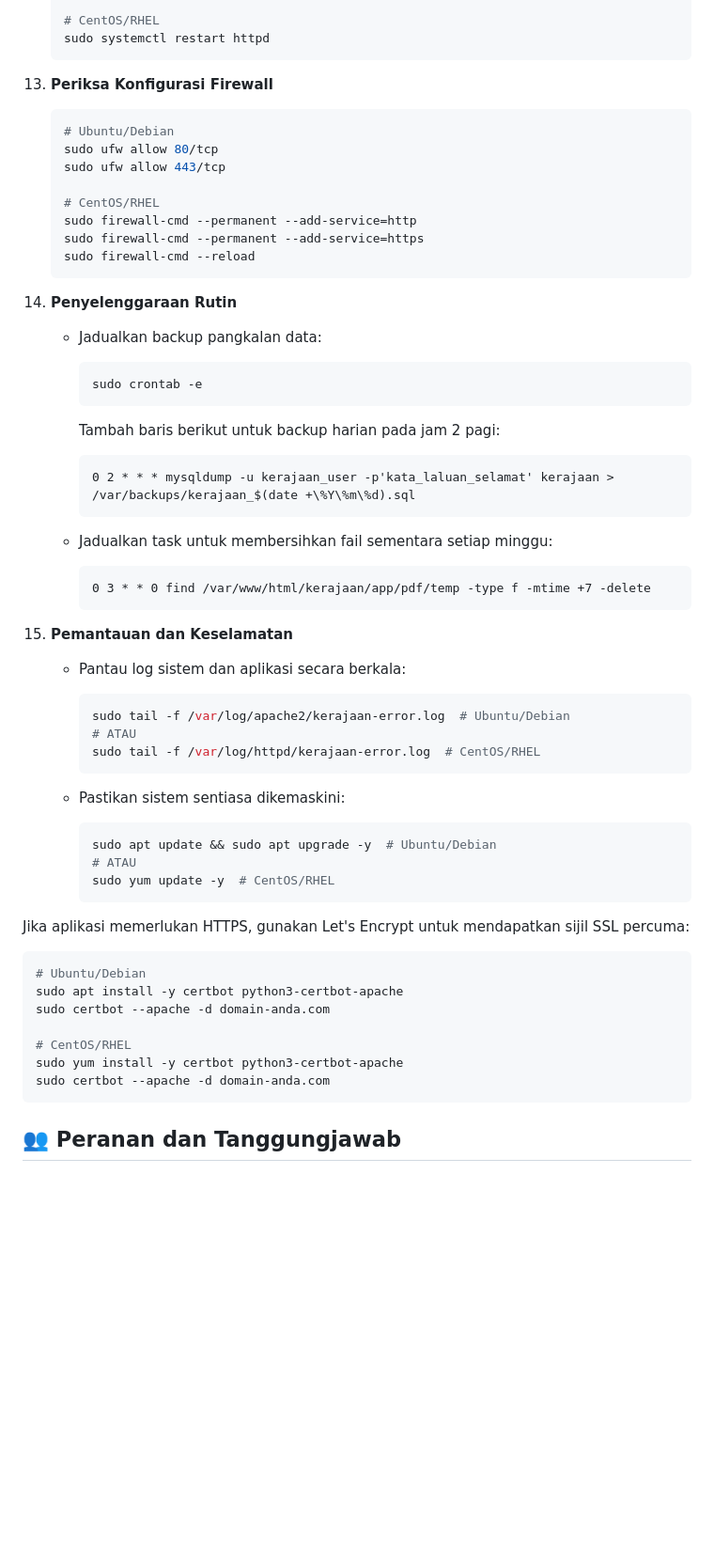
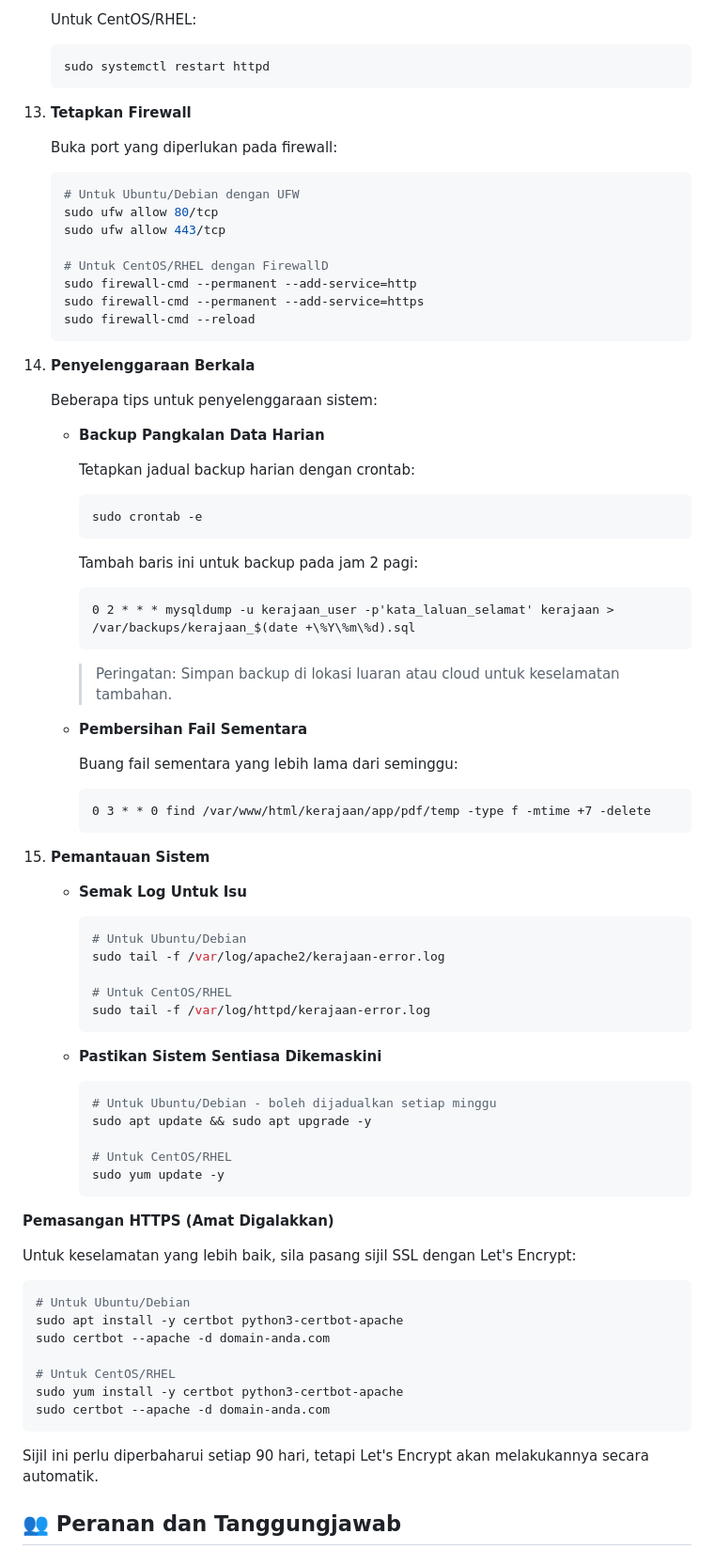
Before and after one commit to AnthonyMuncherz/kerajaan, a Markdown page: README.md, the part around one of its changes. Shown at 94% size. Drawn GitHub-style; blank space fills up the shorter version.

````diff
--- a/README.md
+++ b/README.md
@@ -203,61 +248,83 @@ Sistem ini dibangunkan khas untuk memudahkan proses permohonan keluar di Institu
 
-    # CentOS/RHEL
+    Untuk CentOS/RHEL:
+    ```bash
     sudo systemctl restart httpd
     ```
 
-13. **Periksa Konfigurasi Firewall**
+13. **Tetapkan Firewall**
+
+    Buka port yang diperlukan pada firewall:
     ```bash
-    # Ubuntu/Debian
+    # Untuk Ubuntu/Debian dengan UFW
     sudo ufw allow 80/tcp
     sudo ufw allow 443/tcp
 
-    # CentOS/RHEL
+    # Untuk CentOS/RHEL dengan FirewallD
     sudo firewall-cmd --permanent --add-service=http
     sudo firewall-cmd --permanent --add-service=https
     sudo firewall-cmd --reload
     ```
 
-14. **Penyelenggaraan Rutin**
-    - Jadualkan backup pangkalan data:
+14. **Penyelenggaraan Berkala**
+
+    Beberapa tips untuk penyelenggaraan sistem:
+
+    * **Backup Pangkalan Data Harian**
+
+      Tetapkan jadual backup harian dengan crontab:
       ```bash
       sudo crontab -e
       ```
 
-      Tambah baris berikut untuk backup harian pada jam 2 pagi:
+      Tambah baris ini untuk backup pada jam 2 pagi:
       ```
       0 2 * * * mysqldump -u kerajaan_user -p'kata_laluan_selamat' kerajaan > /var/backups/kerajaan_$(date +\%Y\%m\%d).sql
       ```
 
-    - Jadualkan task untuk membersihkan fail sementara setiap minggu:
+      > Peringatan: Simpan backup di lokasi luaran atau cloud untuk keselamatan tambahan.
+
+    * **Pembersihan Fail Sementara**
+
+      Buang fail sementara yang lebih lama dari seminggu:
       ```
       0 3 * * 0 find /var/www/html/kerajaan/app/pdf/temp -type f -mtime +7 -delete
       ```
 
-15. **Pemantauan dan Keselamatan**
-    - Pantau log sistem dan aplikasi secara berkala:
+15. **Pemantauan Sistem**
+
+    * **Semak Log Untuk Isu**
       ```bash
-      sudo tail -f /var/log/apache2/kerajaan-error.log  # Ubuntu/Debian
-      # ATAU
-      sudo tail -f /var/log/httpd/kerajaan-error.log  # CentOS/RHEL
+      # Untuk Ubuntu/Debian
+      sudo tail -f /var/log/apache2/kerajaan-error.log
+
+      # Untuk CentOS/RHEL
+      sudo tail -f /var/log/httpd/kerajaan-error.log
       ```
 
-    - Pastikan sistem sentiasa dikemaskini:
+    * **Pastikan Sistem Sentiasa Dikemaskini**
       ```bash
-      sudo apt update && sudo apt upgrade -y  # Ubuntu/Debian
-      # ATAU
-      sudo yum update -y  # CentOS/RHEL
+      # Untuk Ubuntu/Debian - boleh dijadualkan setiap minggu
+      sudo apt update && sudo apt upgrade -y
+
+      # Untuk CentOS/RHEL
+      sudo yum update -y
       ```
 
-Jika aplikasi memerlukan HTTPS, gunakan Let's Encrypt untuk mendapatkan sijil SSL percuma:
+**Pemasangan HTTPS (Amat Digalakkan)**
+
+Untuk keselamatan yang lebih baik, sila pasang sijil SSL dengan Let's Encrypt:
+
 ```bash
-# Ubuntu/Debian
+# Untuk Ubuntu/Debian
 sudo apt install -y certbot python3-certbot-apache
 sudo certbot --apache -d domain-anda.com
 
-# CentOS/RHEL
+# Untuk CentOS/RHEL
 sudo yum install -y certbot python3-certbot-apache
 sudo certbot --apache -d domain-anda.com
 ```
+
+Sijil ini perlu diperbaharui setiap 90 hari, tetapi Let's Encrypt akan melakukannya secara automatik.
 
 ## 👥 Peranan dan Tanggungjawab
 
````
Also changed, not shown: other parts of README.md (+83 -38 lines).
